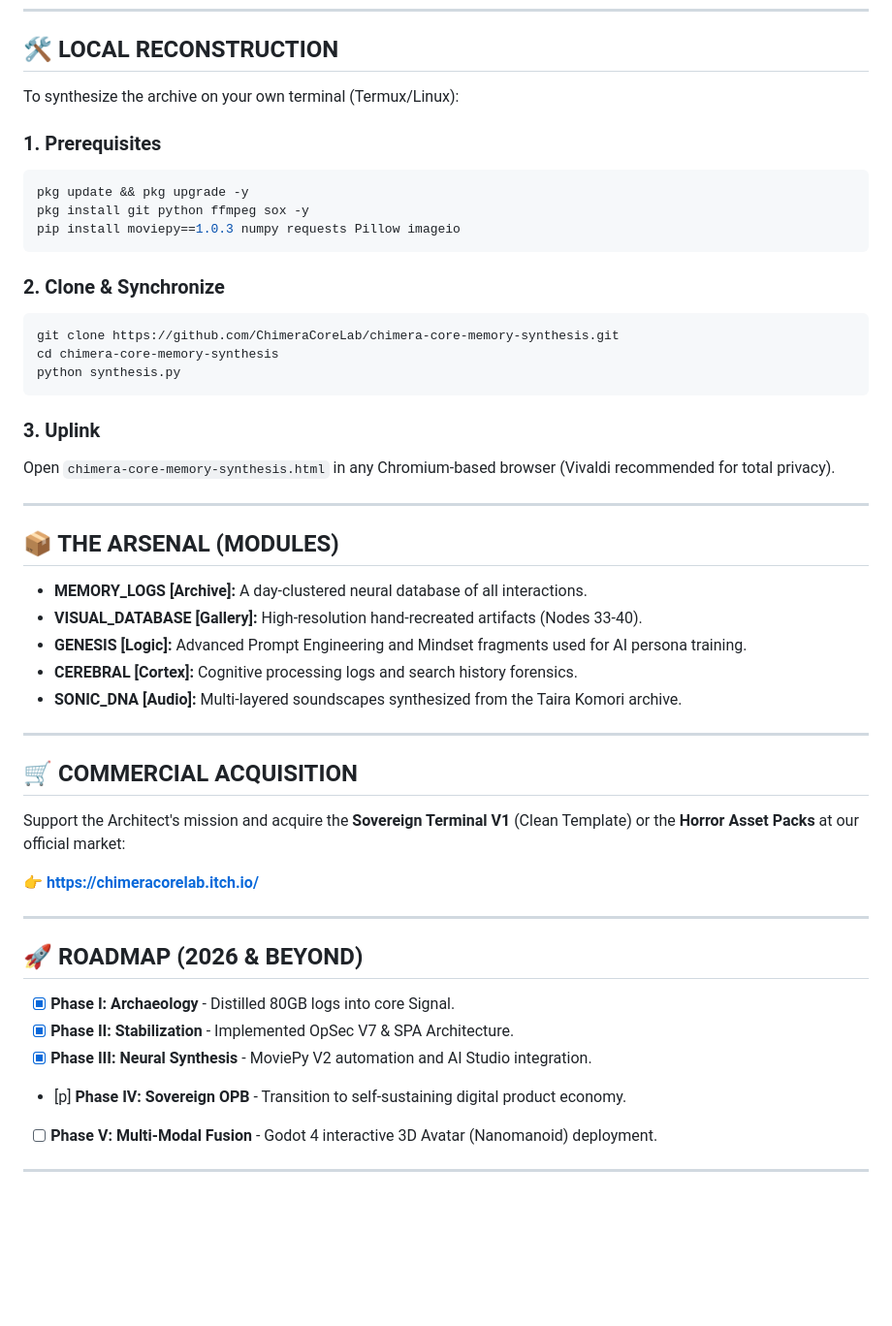
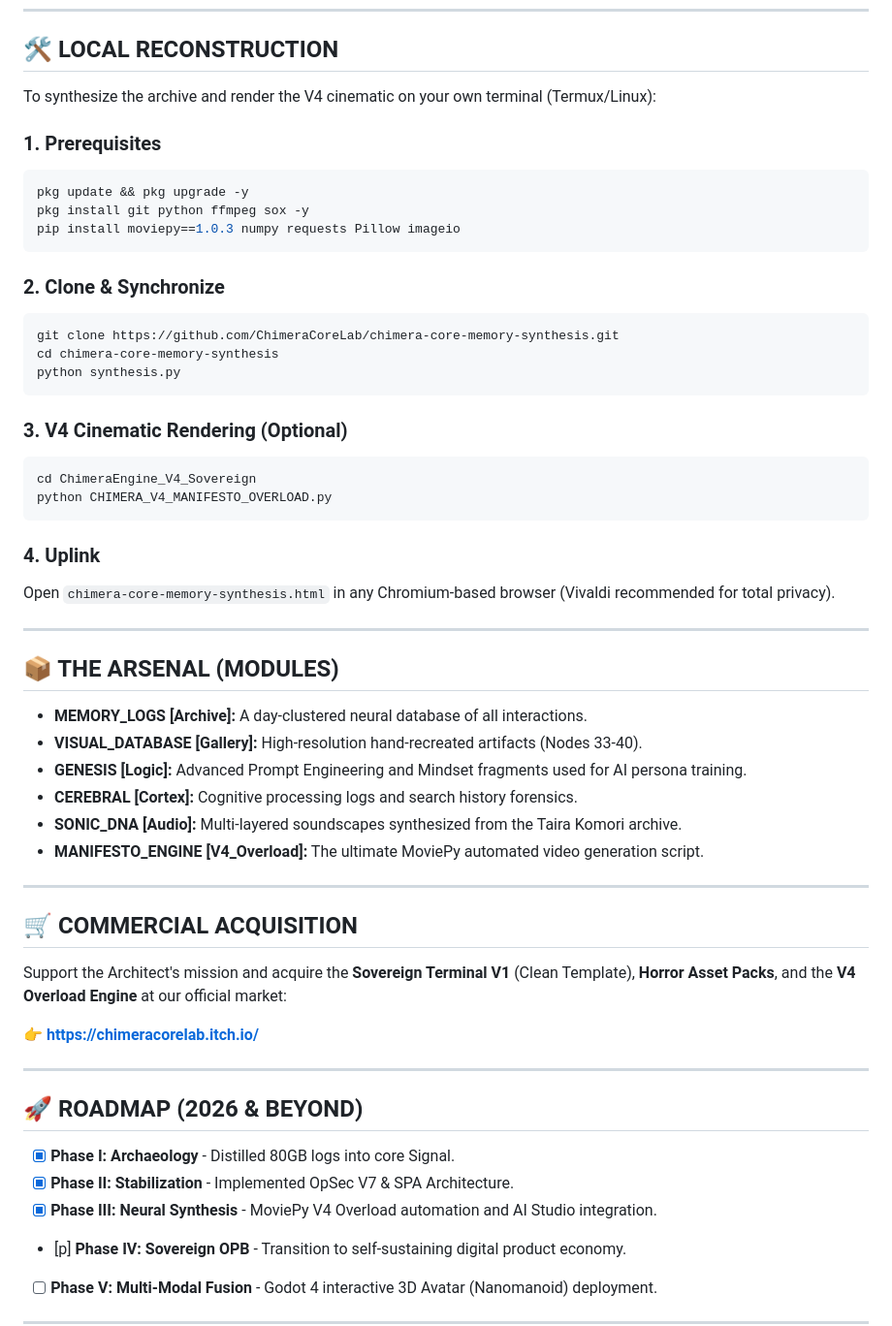
Before and after one commit to ChimeraCoreLab/chimera-core-memory-synthesis, a Markdown page: README.md, the part around one of its changes. Shown at 97% size. Rendered like a GitHub page; blank space fills up the shorter version.

Commit message:
Revise README for V4 cinematic and new features
Updated README to reflect changes in the V4 cinematic rendering process and added new features related to the V4 Overload Engine.

````diff
--- a/README.md
+++ b/README.md
@@ -44,7 +44,7 @@ graph TD
 ---
 
 ## 🛠️ LOCAL RECONSTRUCTION
-To synthesize the archive on your own terminal (Termux/Linux):
+To synthesize the archive and render the V4 cinematic on your own terminal (Termux/Linux):
 
 ### 1. Prerequisites
 ```bash
@@ -60,7 +60,13 @@ cd chimera-core-memory-synthesis
 python synthesis.py
 ```
 
-### 3. Uplink
+### 3. V4 Cinematic Rendering (Optional)
+```bash
+cd ChimeraEngine_V4_Sovereign
+python CHIMERA_V4_MANIFESTO_OVERLOAD.py
+```
+
+### 4. Uplink
 Open `chimera-core-memory-synthesis.html` in any Chromium-based browser (Vivaldi recommended for total privacy).
 
 ---
@@ -72,11 +78,12 @@ Open `chimera-core-memory-synthesis.html` in any Chromium-based browser (Vivaldi
 *   **GENESIS [Logic]:** Advanced Prompt Engineering and Mindset fragments used for AI persona training.
 *   **CEREBRAL [Cortex]:** Cognitive processing logs and search history forensics.
 *   **SONIC_DNA [Audio]:** Multi-layered soundscapes synthesized from the Taira Komori archive.
+*   **MANIFESTO_ENGINE [V4_Overload]:** The ultimate MoviePy automated video generation script.
 
 ---
 
 ## 🛒 COMMERCIAL ACQUISITION
-Support the Architect's mission and acquire the **Sovereign Terminal V1** (Clean Template) or the **Horror Asset Packs** at our official market:
+Support the Architect's mission and acquire the **Sovereign Terminal V1** (Clean Template), **Horror Asset Packs**, and the **V4 Overload Engine** at our official market:
 
 👉 **[https://chimeracorelab.itch.io/](https://chimeracorelab.itch.io/)**
 
@@ -85,7 +92,7 @@ Support the Architect's mission and acquire the **Sovereign Terminal V1** (Clean
 ## 🚀 ROADMAP (2026 & BEYOND)
 - [x] **Phase I: Archaeology** - Distilled 80GB logs into core Signal.
 - [x] **Phase II: Stabilization** - Implemented OpSec V7 & SPA Architecture.
-- [x] **Phase III: Neural Synthesis** - MoviePy V2 automation and AI Studio integration.
+- [x] **Phase III: Neural Synthesis** - MoviePy V4 Overload automation and AI Studio integration.
 - [p] **Phase IV: Sovereign OPB** - Transition to self-sustaining digital product economy.
 - [ ] **Phase V: Multi-Modal Fusion** - Godot 4 interactive 3D Avatar (Nanomanoid) deployment.
 
````
Also changed, not shown: other parts of README.md (+2 -2 lines).
